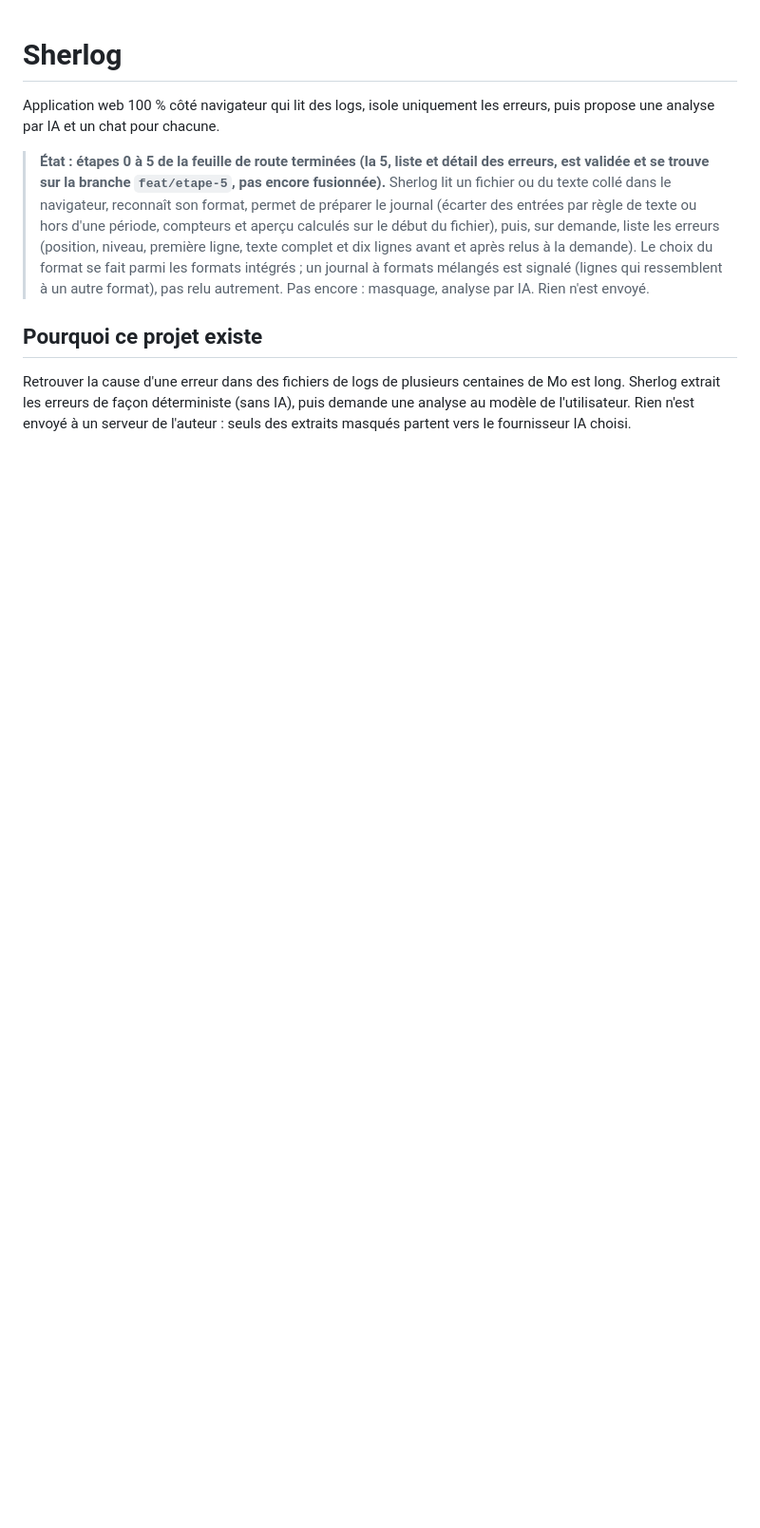
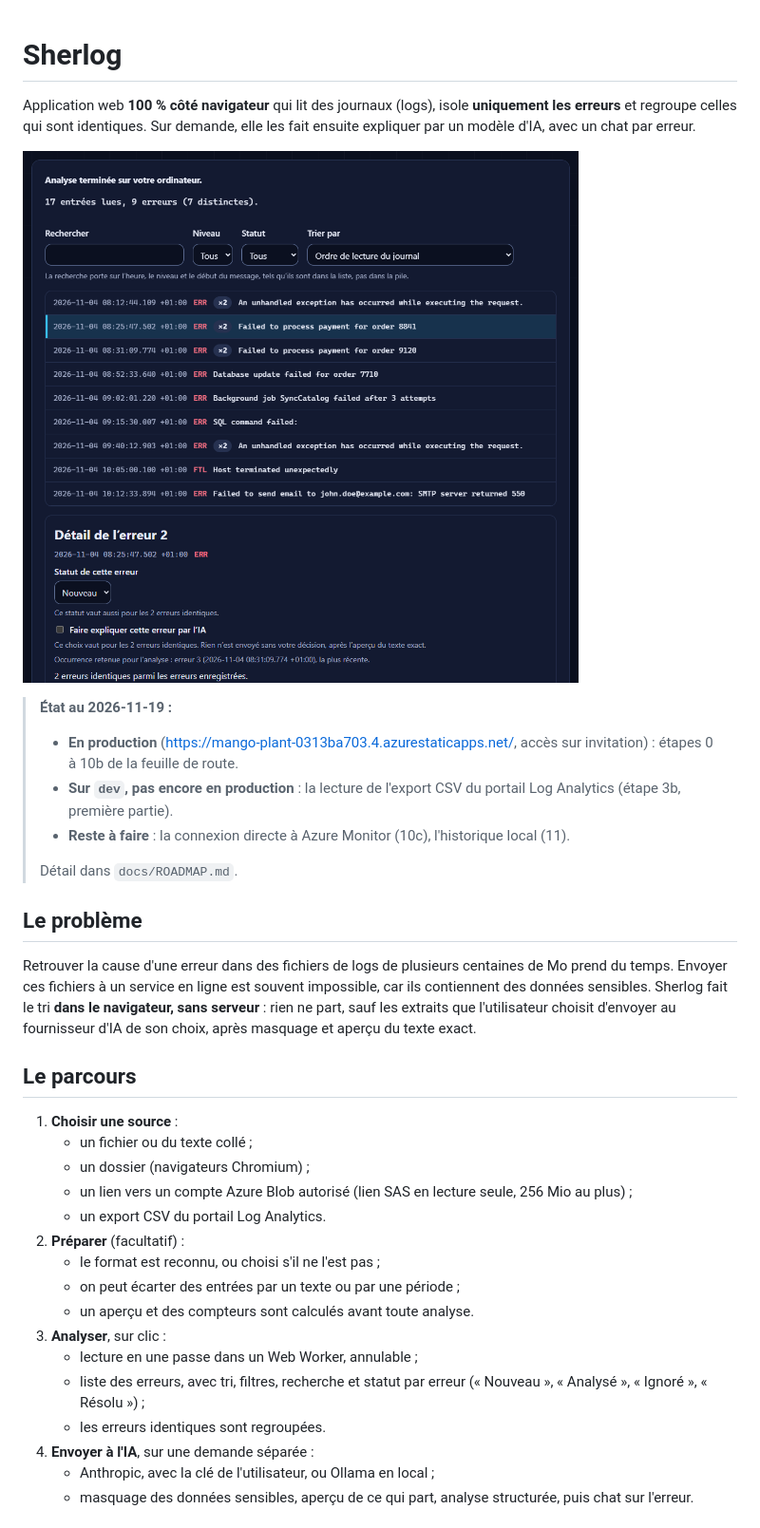
Before and after one commit to Kameroon/Sherlog, a Markdown page: README.md, the part around one of its changes. Shown at 95% size. Drawn GitHub-style; pictures changed too: docs/images/liste-des-erreurs.png (added); blank space fills up the shorter version.

```diff
--- a/README.md
+++ b/README.md
@@ -1,9 +1,34 @@
 # Sherlog
 
-Application web 100 % côté navigateur qui lit des logs, isole uniquement les erreurs, puis propose une analyse par IA et un chat pour chacune.
+Application web **100 % côté navigateur** qui lit des journaux (logs), isole **uniquement les erreurs** et regroupe celles qui sont identiques. Sur demande, elle les fait ensuite expliquer par un modèle d'IA, avec un chat par erreur.
 
-> **État : étapes 0 à 5 de la feuille de route terminées (la 5, liste et détail des erreurs, est validée et se trouve sur la branche `feat/etape-5`, pas encore fusionnée).** Sherlog lit un fichier ou du texte collé dans le navigateur, reconnaît son format, permet de préparer le journal (écarter des entrées par règle de texte ou hors d'une période, compteurs et aperçu calculés sur le début du fichier), puis, sur demande, liste les erreurs (position, niveau, première ligne, texte complet et dix lignes avant et après relus à la demande). Le choix du format se fait parmi les formats intégrés ; un journal à formats mélangés est signalé (lignes qui ressemblent à un autre format), pas relu autrement. Pas encore : masquage, analyse par IA. Rien n'est envoyé.
+![Liste des erreurs d'un journal analysé, erreurs identiques regroupées, détail de l'erreur choisie](docs/images/liste-des-erreurs.png)
 
-## Pourquoi ce projet existe
-Retrouver la cause d'une erreur dans des fichiers de logs de plusieurs centaines de Mo est long. Sherlog extrait les erreurs de façon déterministe (sans IA), puis demande une analyse
-au modèle de l'utilisateur. Rien n'est envoyé à un serveur de l'auteur : seuls des extraits masqués partent vers le fournisseur IA choisi.
+> **État au 2026-11-19 :**
+> - **En production** (https://mango-plant-0313ba703.4.azurestaticapps.net/, accès sur invitation) : étapes 0 à 10b de la feuille de route.
+> - **Sur `dev`, pas encore en production** : la lecture de l'export CSV du portail Log Analytics (étape 3b, première partie).
+> - **Reste à faire** : la connexion directe à Azure Monitor (10c), l'historique local (11).
+>
+> Détail dans `docs/ROADMAP.md`.
+
+## Le problème
+Retrouver la cause d'une erreur dans des fichiers de logs de plusieurs centaines de Mo prend du temps. Envoyer ces fichiers à un service en ligne est souvent impossible, car ils contiennent des données sensibles. Sherlog fait le tri **dans le navigateur, sans serveur** : rien ne part, sauf les extraits que l'utilisateur choisit d'envoyer au fournisseur d'IA de son choix, après masquage et aperçu du texte exact.
+
+## Le parcours
+1. **Choisir une source** :
+   - un fichier ou du texte collé ;
+   - un dossier (navigateurs Chromium) ;
+   - un lien vers un compte Azure Blob autorisé (lien SAS en lecture seule, 256 Mio au plus) ;
+   - un export CSV du portail Log Analytics.
+2. **Préparer** (facultatif) :
+   - le format est reconnu, ou choisi s'il ne l'est pas ;
+   - on peut écarter des entrées par un texte ou par une période ;
+   - un aperçu et des compteurs sont calculés avant toute analyse.
+3. **Analyser**, sur clic :
+   - lecture en une passe dans un Web Worker, annulable ;
+   - liste des erreurs, avec tri, filtres, recherche et statut par erreur (« Nouveau », « Analysé », « Ignoré », « Résolu ») ;
+   - les erreurs identiques sont regroupées.
+4. **Envoyer à l'IA**, sur une demande séparée :
+   - Anthropic, avec la clé de l'utilisateur, ou Ollama en local ;
+   - masquage des données sensibles, aperçu de ce qui part, analyse structurée, puis chat sur l'erreur.
+
```
Also changed, not shown: other parts of README.md (+55 -20 lines).
